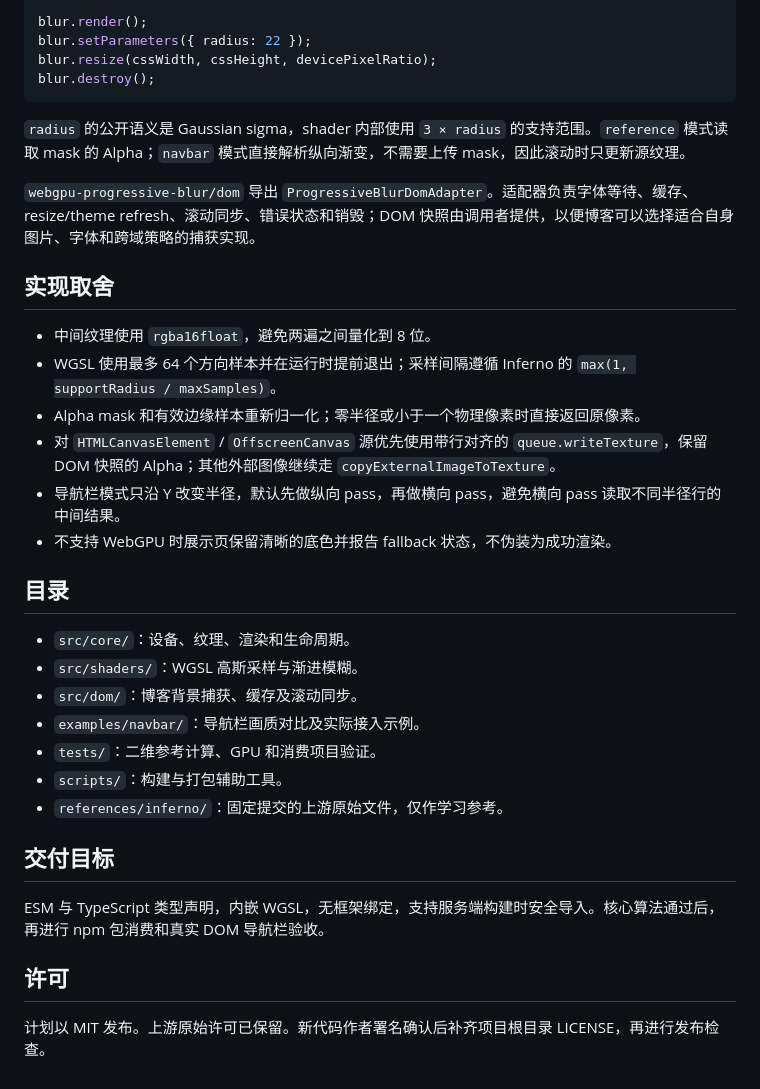
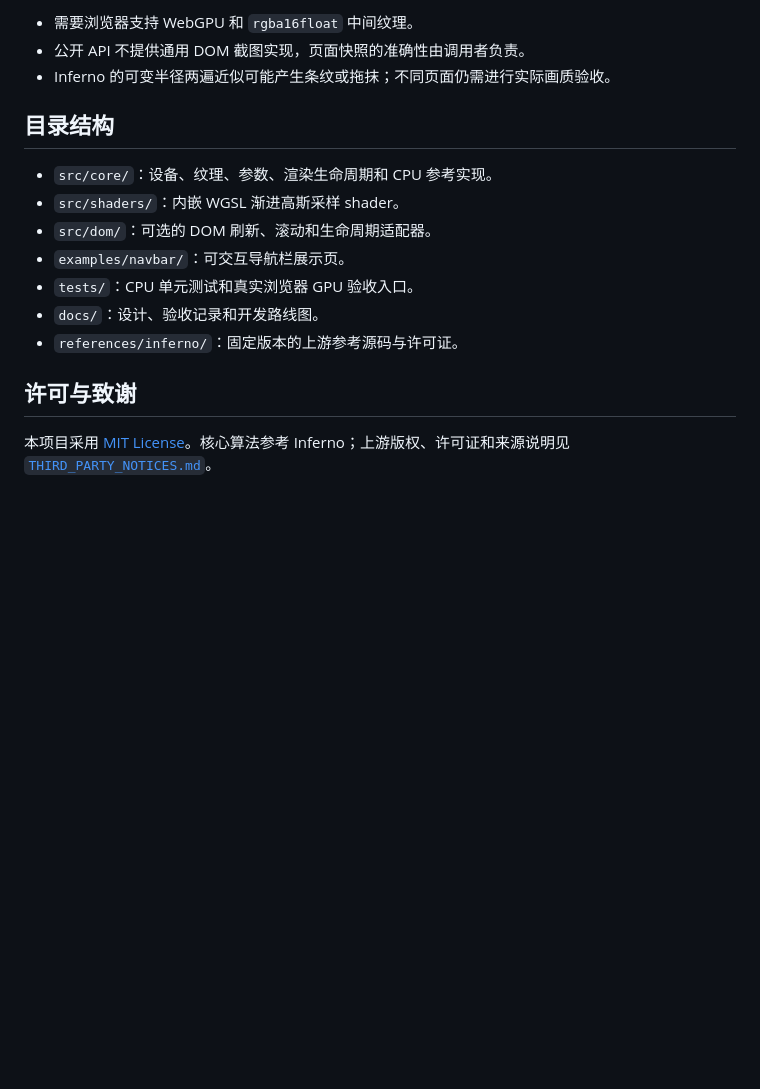
Before and after one commit to lliooly/webgpu-progressive-blur, a Markdown page: README.md, the part around one of its changes. Drawn GitHub-style; blank space fills up the shorter version.

````diff
--- a/README.md
+++ b/README.md
@@ -47,37 +159,18 @@ const blur = await createProgressiveBlur({
 
-blur.render();
-blur.setParameters({ radius: 22 });
-blur.resize(cssWidth, cssHeight, devicePixelRatio);
-blur.destroy();
-```
+- 需要浏览器支持 WebGPU 和 `rgba16float` 中间纹理。
+- 公开 API 不提供通用 DOM 截图实现，页面快照的准确性由调用者负责。
+- Inferno 的可变半径两遍近似可能产生条纹或拖抹；不同页面仍需进行实际画质验收。
 
-`radius` 的公开语义是 Gaussian sigma，shader 内部使用 `3 × radius` 的支持范围。`reference` 模式读取 mask 的 Alpha；`navbar` 模式直接解析纵向渐变，不需要上传 mask，因此滚动时只更新源纹理。
+## 目录结构
 
-`webgpu-progressive-blur/dom` 导出 `ProgressiveBlurDomAdapter`。适配器负责字体等待、缓存、resize/theme refresh、滚动同步、错误状态和销毁；DOM 快照由调用者提供，以便博客可以选择适合自身图片、字体和跨域策略的捕获实现。
+- `src/core/`：设备、纹理、参数、渲染生命周期和 CPU 参考实现。
+- `src/shaders/`：内嵌 WGSL 渐进高斯采样 shader。
+- `src/dom/`：可选的 DOM 刷新、滚动和生命周期适配器。
+- `examples/navbar/`：可交互导航栏展示页。
+- `tests/`：CPU 单元测试和真实浏览器 GPU 验收入口。
+- `docs/`：设计、验收记录和开发路线图。
+- `references/inferno/`：固定版本的上游参考源码与许可证。
 
-## 实现取舍
+## 许可与致谢
 
-- 中间纹理使用 `rgba16float`，避免两遍之间量化到 8 位。
-- WGSL 使用最多 64 个方向样本并在运行时提前退出；采样间隔遵循 Inferno 的 `max(1, supportRadius / maxSamples)`。
-- Alpha mask 和有效边缘样本重新归一化；零半径或小于一个物理像素时直接返回原像素。
-- 对 `HTMLCanvasElement` / `OffscreenCanvas` 源优先使用带行对齐的 `queue.writeTexture`，保留 DOM 快照的 Alpha；其他外部图像继续走 `copyExternalImageToTexture`。
-- 导航栏模式只沿 Y 改变半径，默认先做纵向 pass，再做横向 pass，避免横向 pass 读取不同半径行的中间结果。
-- 不支持 WebGPU 时展示页保留清晰的底色并报告 fallback 状态，不伪装为成功渲染。
-
-## 目录
-
-- `src/core/`：设备、纹理、渲染和生命周期。
-- `src/shaders/`：WGSL 高斯采样与渐进模糊。
-- `src/dom/`：博客背景捕获、缓存及滚动同步。
-- `examples/navbar/`：导航栏画质对比及实际接入示例。
-- `tests/`：二维参考计算、GPU 和消费项目验证。
-- `scripts/`：构建与打包辅助工具。
-- `references/inferno/`：固定提交的上游原始文件，仅作学习参考。
-
-## 交付目标
-
-ESM 与 TypeScript 类型声明，内嵌 WGSL，无框架绑定，支持服务端构建时安全导入。核心算法通过后，再进行 npm 包消费和真实 DOM 导航栏验收。
-
-## 许可
-
-计划以 MIT 发布。上游原始许可已保留。新代码作者署名确认后补齐项目根目录 LICENSE，再进行发布检查。
+本项目采用 [MIT License](LICENSE)。核心算法参考 Inferno；上游版权、许可证和来源说明见 [`THIRD_PARTY_NOTICES.md`](THIRD_PARTY_NOTICES.md)。
````
Also changed, not shown: other parts of README.md (+137 -25 lines).
